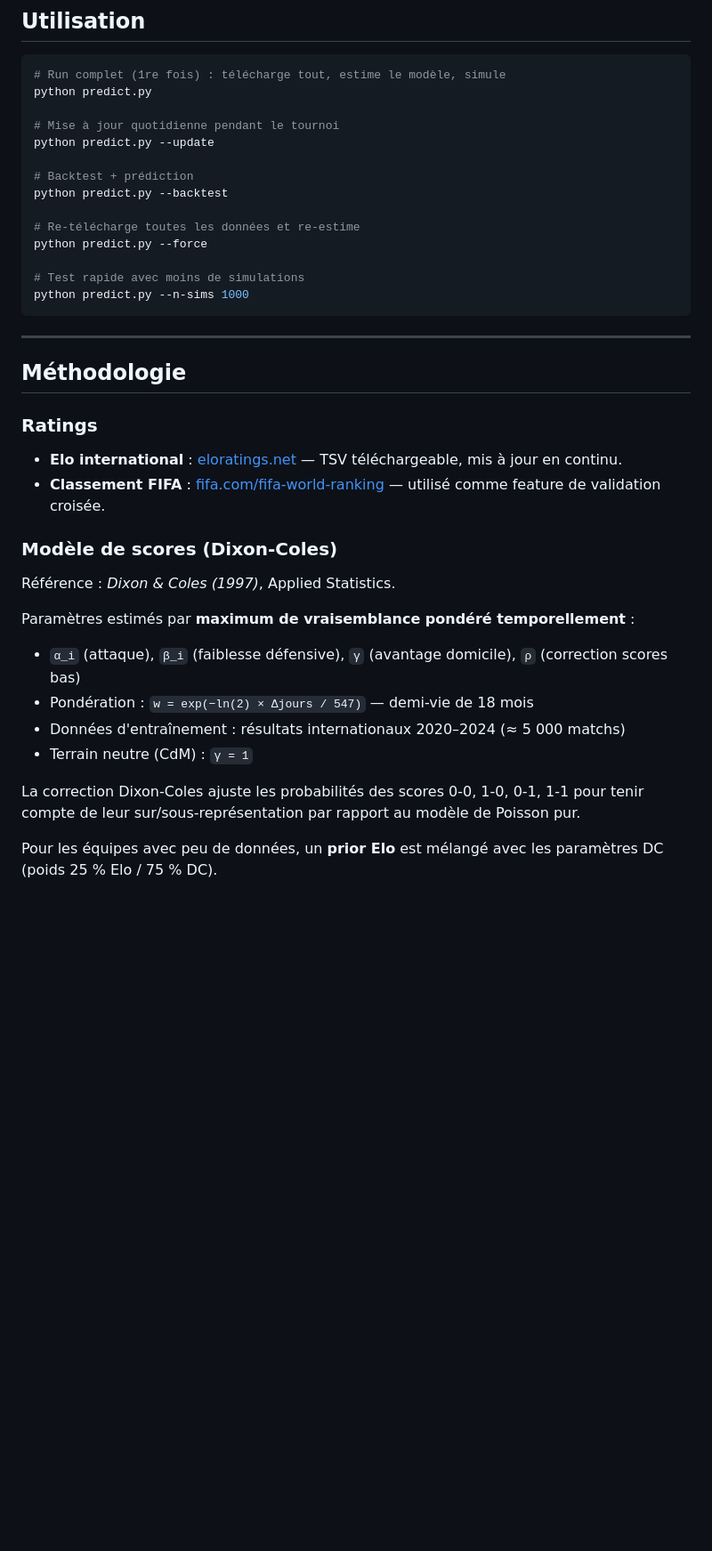
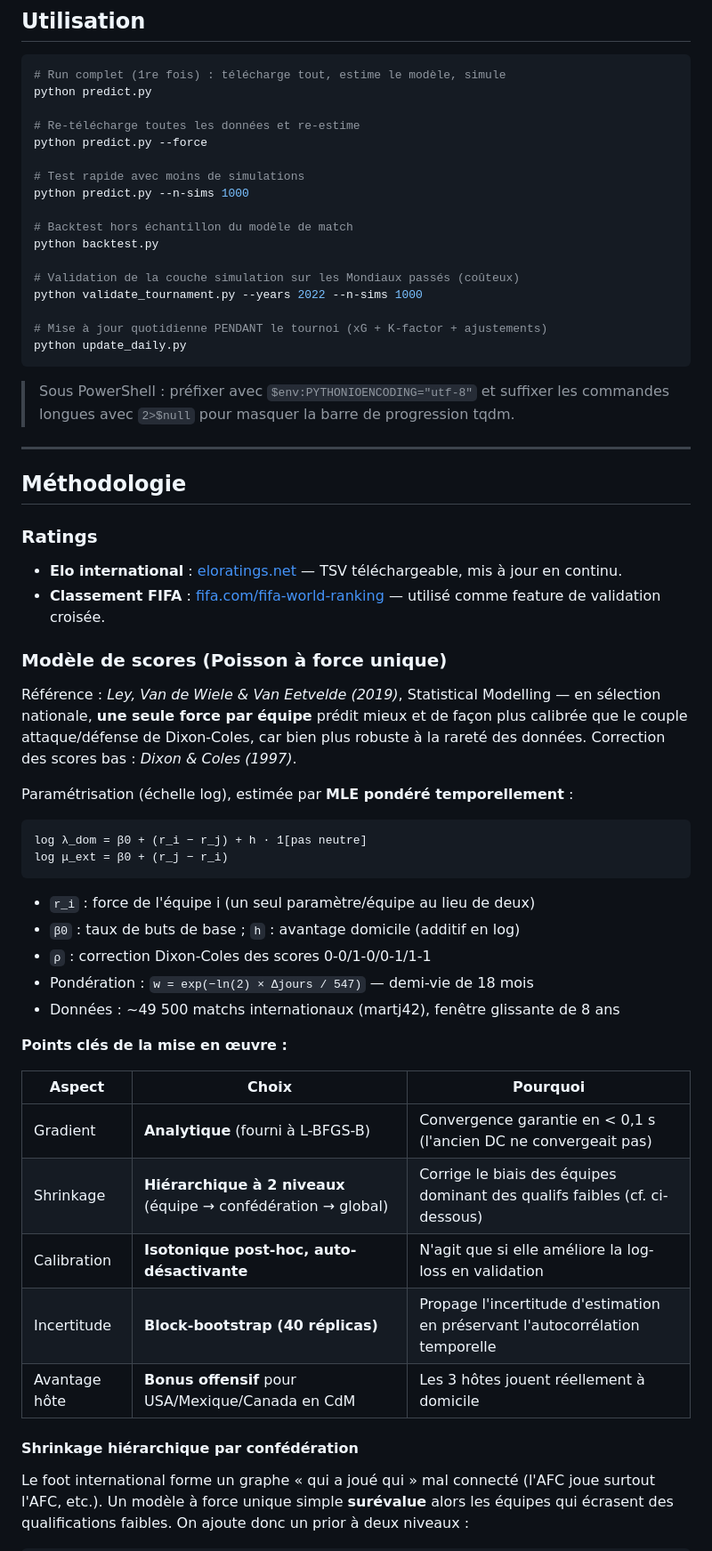
Before and after one commit to jamousibechir/pronostic-cdm, a Markdown page: README.md, the part around one of its changes. Shown at 89% size. Rendered like a GitHub page; blank space fills up the shorter version.

Commit message:
docs: README a jour (modele, shrinkage, avantage hote, mise a jour quotidienne)
Co-Authored-By: Claude Opus 4.8 <noreply@anthropic.com>

````diff
--- a/README.md
+++ b/README.md
@@ -32,18 +32,24 @@ Aucune autre dépendance. La clé API football-data.org est dans `config.py`
 # Run complet (1re fois) : télécharge tout, estime le modèle, simule
 python predict.py
 
-# Mise à jour quotidienne pendant le tournoi
-python predict.py --update
-
-# Backtest + prédiction
-python predict.py --backtest
-
 # Re-télécharge toutes les données et re-estime
 python predict.py --force
 
 # Test rapide avec moins de simulations
 python predict.py --n-sims 1000
+
+# Backtest hors échantillon du modèle de match
+python backtest.py
+
+# Validation de la couche simulation sur les Mondiaux passés (coûteux)
+python validate_tournament.py --years 2022 --n-sims 1000
+
+# Mise à jour quotidienne PENDANT le tournoi (xG + K-factor + ajustements)
+python update_daily.py
 ```
+
+> Sous PowerShell : préfixer avec `$env:PYTHONIOENCODING="utf-8"` et suffixer les
+> commandes longues avec `2>$null` pour masquer la barre de progression tqdm.
 
 ---
 
@@ -54,18 +60,40 @@ python predict.py --n-sims 1000
 - **Elo international** : [eloratings.net](https://www.eloratings.net/) — TSV téléchargeable, mis à jour en continu.
 - **Classement FIFA** : [fifa.com/fifa-world-ranking](https://www.fifa.com/fifa-world-ranking/) — utilisé comme feature de validation croisée.
 
-### Modèle de scores (Dixon-Coles)
+### Modèle de scores (Poisson à force unique)
 
-Référence : *Dixon & Coles (1997)*, Applied Statistics.
+Référence : *Ley, Van de Wiele & Van Eetvelde (2019)*, Statistical Modelling —
+en sélection nationale, **une seule force par équipe** prédit mieux et de façon
+plus calibrée que le couple attaque/défense de Dixon-Coles, car bien plus robuste
+à la rareté des données. Correction des scores bas : *Dixon & Coles (1997)*.
 
-Paramètres estimés par **maximum de vraisemblance pondéré temporellement** :
-- `α_i` (attaque), `β_i` (faiblesse défensive), `γ` (avantage domicile), `ρ` (correction scores bas)
+Paramétrisation (échelle log), estimée par **MLE pondéré temporellement** :
+
+```
+log λ_dom = β0 + (r_i − r_j) + h · 1[pas neutre]
+log μ_ext = β0 + (r_j − r_i)
+```
+
+- `r_i` : force de l'équipe i (un seul paramètre/équipe au lieu de deux)
+- `β0` : taux de buts de base ; `h` : avantage domicile (additif en log)
+- `ρ` : correction Dixon-Coles des scores 0-0/1-0/0-1/1-1
 - Pondération : `w = exp(−ln(2) × Δjours / 547)` — demi-vie de 18 mois
-- Données d'entraînement : résultats internationaux 2020–2024 (≈ 5 000 matchs)
-- Terrain neutre (CdM) : `γ = 1`
+- Données : ~49 500 matchs internationaux (martj42), fenêtre glissante de 8 ans
 
-La correction Dixon-Coles ajuste les probabilités des scores 0-0, 1-0, 0-1, 1-1
-pour tenir compte de leur sur/sous-représentation par rapport au modèle de Poisson pur.
+**Points clés de la mise en œuvre :**
 
-Pour les équipes avec peu de données, un **prior Elo** est mélangé avec les paramètres DC
-(poids 25 % Elo / 75 % DC).
+| Aspect | Choix | Pourquoi |
+|---|---|---|
+| Gradient | **Analytique** (fourni à L-BFGS-B) | Convergence garantie en < 0,1 s (l'ancien DC ne convergeait pas) |
+| Shrinkage | **Hiérarchique à 2 niveaux** (équipe → confédération → global) | Corrige le biais des équipes dominant des qualifs faibles (cf. ci-dessous) |
+| Calibration | **Isotonique post-hoc, auto-désactivante** | N'agit que si elle améliore la log-loss en validation |
+| Incertitude | **Block-bootstrap (40 réplicas)** | Propage l'incertitude d'estimation en préservant l'autocorrélation temporelle |
+| Avantage hôte | **Bonus offensif** pour USA/Mexique/Canada en CdM | Les 3 hôtes jouent réellement à domicile |
+
+#### Shrinkage hiérarchique par confédération
+
+Le foot international forme un graphe « qui a joué qui » mal connecté (l'AFC joue
+surtout l'AFC, etc.). Un modèle à force unique simple **surévalue** alors les
+équipes qui écrasent des qualifications faibles. On ajoute donc un prior à deux
+niveaux :
+
````
Also changed, not shown: other parts of README.md (+76 -17 lines).
